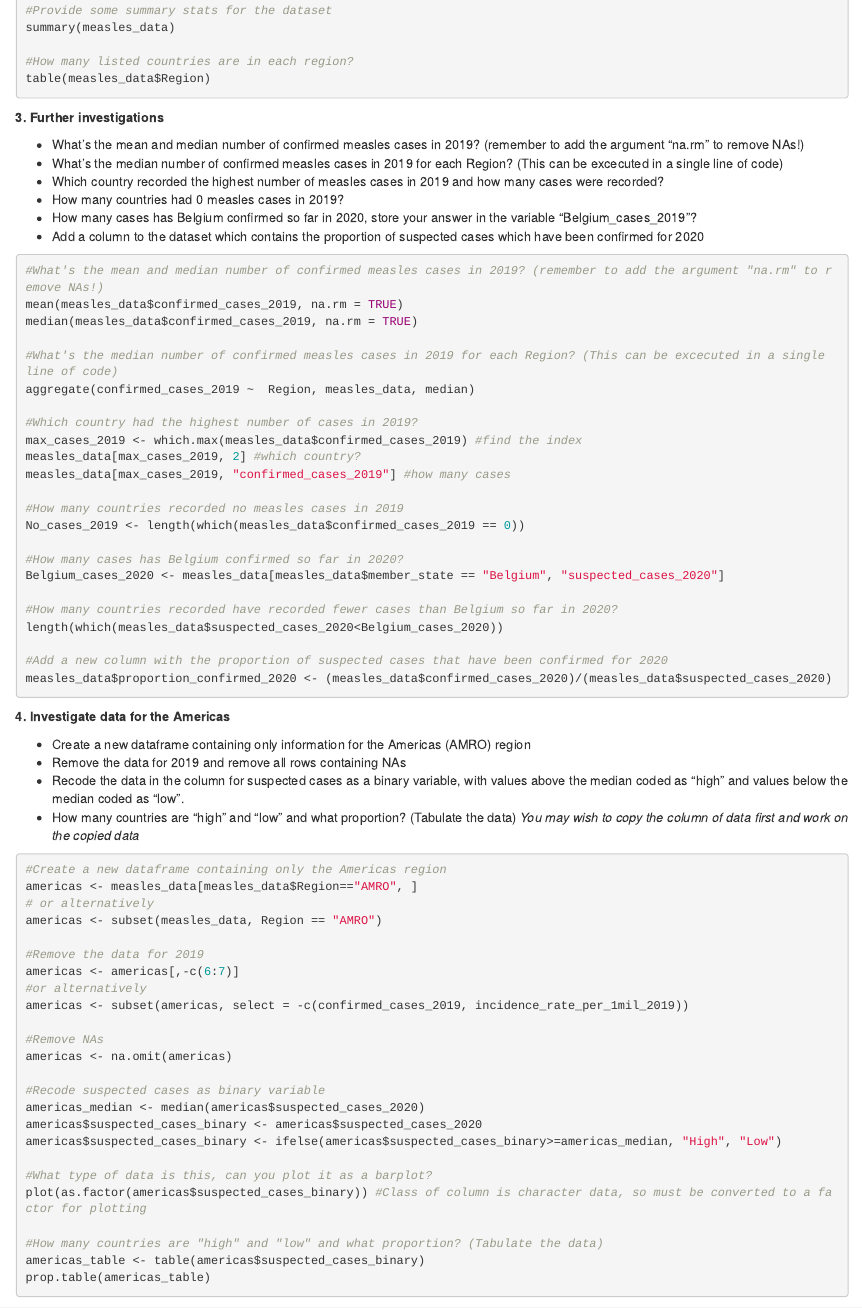
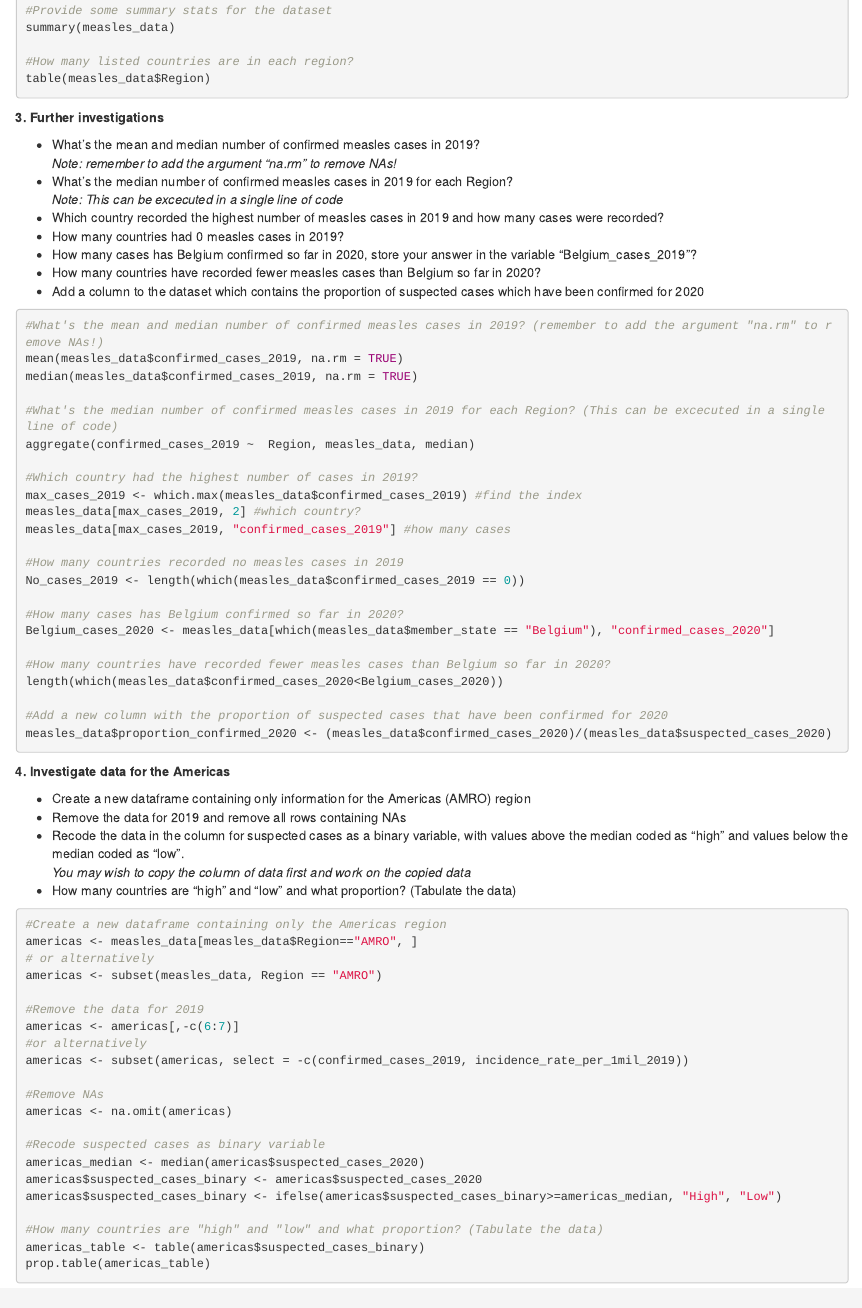
Before and after one commit to BethSavagar/R_users_group, an R Markdown document (session1_solutions.Rmd): the page in a window 1100 px wide, from 850 px down. The pictures show the output file session1_solutions.html that the author committed with the source, opened offline.

Commit message:
Will & Beth combined
minor amendments to formatting

````diff
--- a/session1_solutions.Rmd
+++ b/session1_solutions.Rmd
@@ -63,11 +63,14 @@ table(measles_data$Region)
 
 **3. Further investigations**
 
-- What's the mean and median number of confirmed measles cases in 2019? (remember to add the argument "na.rm" to remove NAs!)
-- What's the median number of confirmed measles cases in 2019 for each Region? (This can be excecuted in a single line of code)
+- What's the mean and median number of confirmed measles cases in 2019?
+*Note: remember to add the argument "na.rm" to remove NAs!*
+- What's the median number of confirmed measles cases in 2019 for each Region?
+*Note: This can be excecuted in a single line of code*
 - Which country recorded the highest number of measles cases in 2019 and how many cases were recorded?
 - How many countries had 0 measles cases in 2019?
-- How many cases has Belgium confirmed so far in 2020, store your answer in the variable "Belgium_cases_2019"?
+- How many cases has Belgium confirmed so far in 2020, store your answer in the variable "Belgium_cases_2020"?
+- How many countries have recorded fewer measles cases than Belgium so far in 2020?
 - Add a column to the dataset which contains the proportion of suspected cases which have been confirmed for 2020
 
 ```{r eval=FALSE}
@@ -87,10 +90,10 @@ measles_data[max_cases_2019, "confirmed_cases_2019"] #how many cases
 No_cases_2019 <- length(which(measles_data$confirmed_cases_2019 == 0))
 
 #How many cases has Belgium confirmed so far in 2020?
-Belgium_cases_2020 <- measles_data[measles_data$member_state == "Belgium", "suspected_cases_2020"]
+Belgium_cases_2020 <- measles_data[which(measles_data$member_state == "Belgium"), "confirmed_cases_2020"]
 
-#How many countries recorded have recorded fewer cases than Belgium so far in 2020?
-length(which(measles_data$suspected_cases_2020<Belgium_cases_2020))
+#How many countries have recorded fewer measles cases than Belgium so far in 2020?
+length(which(measles_data$confirmed_cases_2020<Belgium_cases_2020))
 
 #Add a new column with the proportion of suspected cases that have been confirmed for 2020
 measles_data$proportion_confirmed_2020 <- (measles_data$confirmed_cases_2020)/(measles_data$suspected_cases_2020)
@@ -102,8 +105,9 @@ measles_data$proportion_confirmed_2020 <- (measles_data$confirmed_cases_2020)/(m
 - Create a new dataframe containing only information for the Americas (AMRO) region
 - Remove the data for 2019 and remove all rows containing NAs
 - Recode the data in the column for suspected cases as a binary variable, with values above the median coded as "high" and values below the median coded as "low".
+*You may wish to copy the column of data first and work on the copied data*
 - How many countries are "high" and "low" and what proportion? (Tabulate the data)
-*You may wish to copy the column of data first and work on the copied data*
+
 
 ```{r eval=FALSE}
 #Create a new dataframe containing only the Americas region
@@ -123,9 +127,6 @@ americas <- na.omit(americas)
 americas_median <- median(americas$suspected_cases_2020)
 americas$suspected_cases_binary <- americas$suspected_cases_2020
 americas$suspected_cases_binary <- ifelse(americas$suspected_cases_binary>=americas_median, "High", "Low")
-
-#What type of data is this, can you plot it as a barplot?
-plot(as.factor(americas$suspected_cases_binary)) #Class of column is character data, so must be converted to a factor for plotting
 
 #How many countries are "high" and "low" and what proportion? (Tabulate the data)
 americas_table <- table(americas$suspected_cases_binary)
````
Also changed, not shown: session1_task.Rmd (+8 -4 lines), session1_solutions.html, session1_task.html, session1_solutions.Rmd (2 more changed lines).
